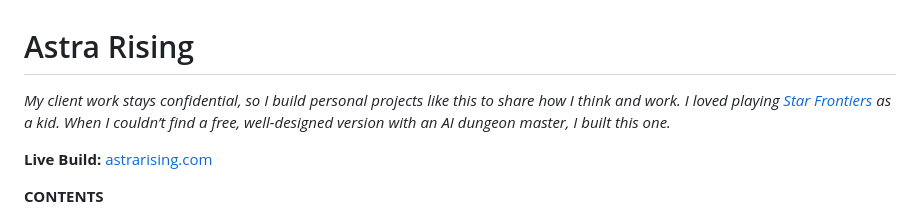
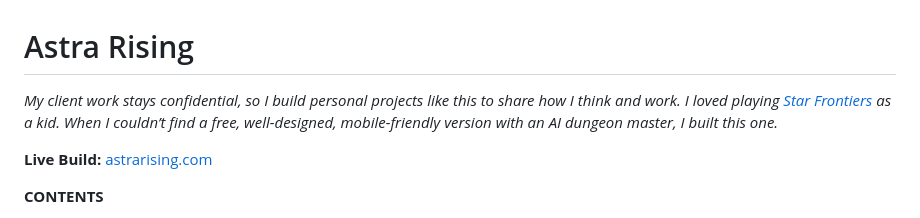
Before and after one commit to kgsubs/astra-rising-public, a Markdown page: README.md, the part around the change. Rendered like a GitHub page.

Commit message:
Enhance README with mobile-friendly mention
Updated project description to highlight mobile-friendly features.

```diff
--- a/README.md
+++ b/README.md
@@ -1,6 +1,6 @@
 # Astra Rising
 
-*My client work stays confidential, so I build personal projects like this to share how I think and work. I loved playing [Star Frontiers](https://en.wikipedia.org/wiki/Star_Frontiers) as a kid. When I couldn’t find a free, well-designed version with an AI dungeon master, I built this one.*
+*My client work stays confidential, so I build personal projects like this to share how I think and work. I loved playing [Star Frontiers](https://en.wikipedia.org/wiki/Star_Frontiers) as a kid. When I couldn’t find a free, well-designed, mobile-friendly version with an AI dungeon master, I built this one.*
 
 **Live Build:** [astrarising.com](https://astrarising.com)
 
```
